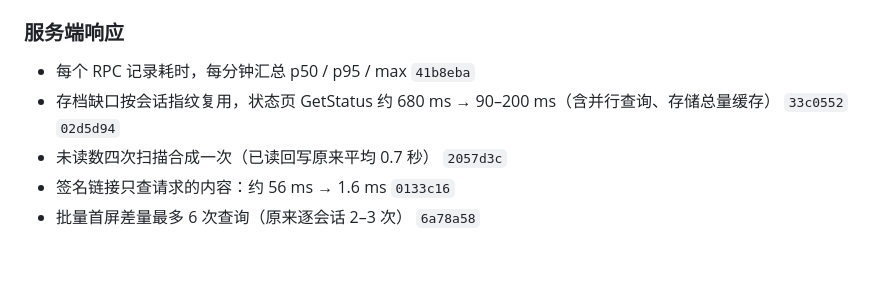
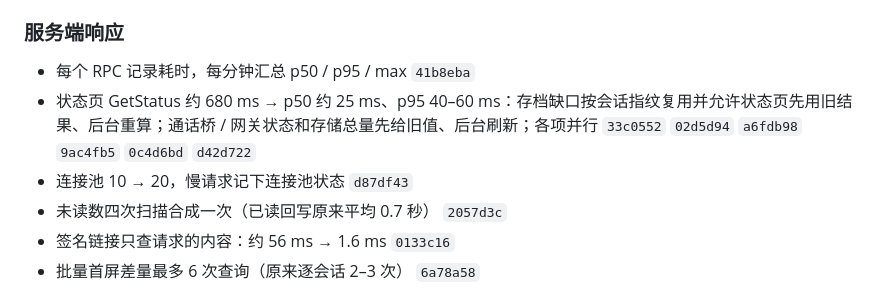
Before and after one commit to XiaoMouz/qq-bridge, a Markdown page: docs/changelog.md, the part around the change. Drawn GitHub-style; blank space fills up the shorter version.

Commit message:
docs: 修改记录更新状态页的最终耗时

```diff
--- a/docs/changelog.md
+++ b/docs/changelog.md
@@ -144,7 +144,8 @@
 
 ### 服务端响应
 - 每个 RPC 记录耗时，每分钟汇总 p50 / p95 / max `41b8eba`
-- 存档缺口按会话指纹复用，状态页 GetStatus 约 680 ms → 90–200 ms（含并行查询、存储总量缓存） `33c0552` `02d5d94`
+- 状态页 GetStatus 约 680 ms → p50 约 25 ms、p95 40–60 ms：存档缺口按会话指纹复用并允许状态页先用旧结果、后台重算；通话桥 / 网关状态和存储总量先给旧值、后台刷新；各项并行 `33c0552` `02d5d94` `a6fdb98` `9ac4fb5` `0c4d6bd` `d42d722`
+- 连接池 10 → 20，慢请求记下连接池状态 `d87df43`
 - 未读数四次扫描合成一次（已读回写原来平均 0.7 秒） `2057d3c`
 - 签名链接只查请求的内容：约 56 ms → 1.6 ms `0133c16`
 - 批量首屏差量最多 6 次查询（原来逐会话 2–3 次） `6a78a58`
```
